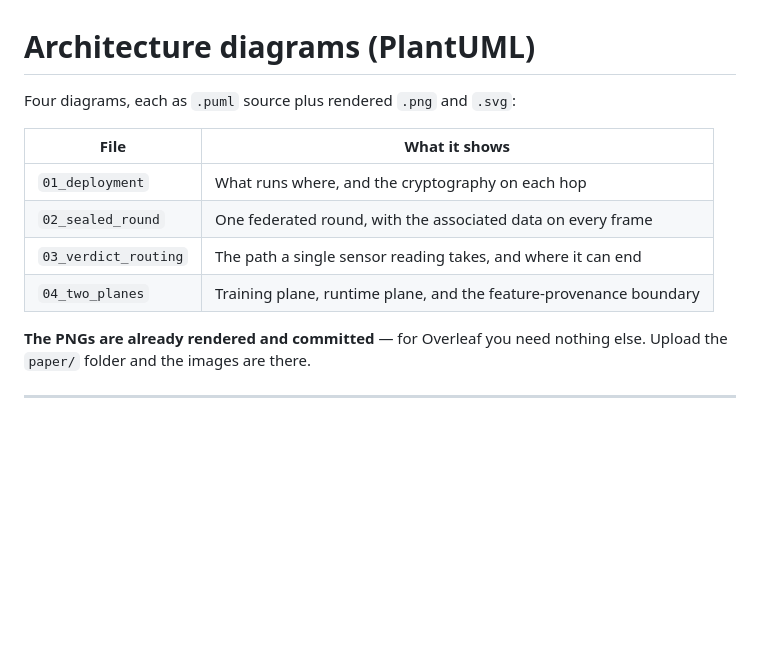
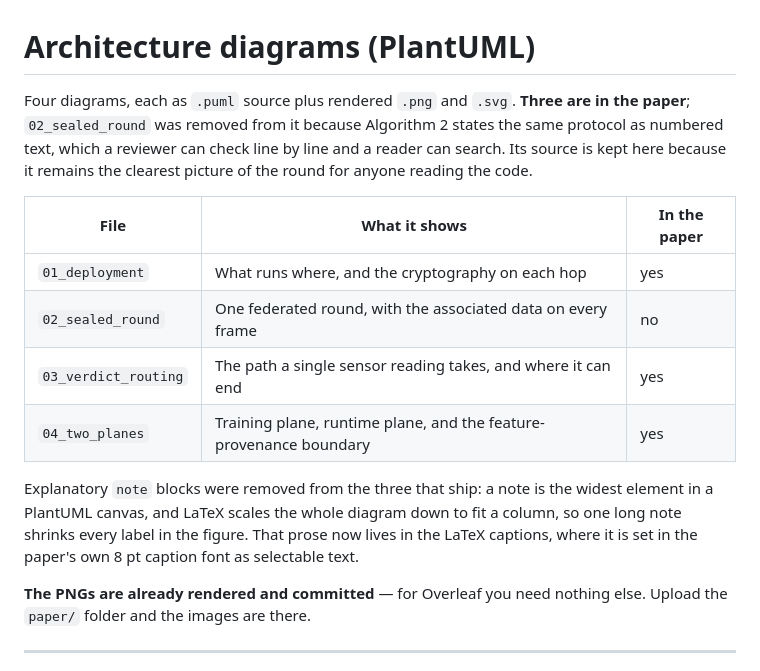
Before and after one commit to AryanAgarwal1251/ascon_smart_agri, a Markdown page: paper/diagrams/README.md, the part around the change. Drawn GitHub-style; blank space fills up the shorter version.

Commit message:
Bring the diagram README up to date
Three of the four diagrams now ship in the paper; 02_sealed_round was removed from it
because Algorithm 2 states the same protocol as numbered text. Its source is kept because it
remains the clearest picture of the round for anyone reading the code, and the README now
says which are in the paper and which are not.

The README also records why the note blocks were stripped from the three that ship: a note
is the widest element in a PlantUML canvas, LaTeX scales the whole diagram down to fit a
column, so one long note shrinks every label in the figure.

Co-Authored-By: Claude Opus 5 <noreply@anthropic.com>

```diff
--- a/paper/diagrams/README.md
+++ b/paper/diagrams/README.md
@@ -1,13 +1,21 @@
 # Architecture diagrams (PlantUML)
 
-Four diagrams, each as `.puml` source plus rendered `.png` and `.svg`:
+Four diagrams, each as `.puml` source plus rendered `.png` and `.svg`. **Three are in the
+paper**; `02_sealed_round` was removed from it because Algorithm 2 states the same protocol as
+numbered text, which a reviewer can check line by line and a reader can search. Its source is kept
+here because it remains the clearest picture of the round for anyone reading the code.
 
-| File | What it shows |
-| --- | --- |
-| `01_deployment` | What runs where, and the cryptography on each hop |
-| `02_sealed_round` | One federated round, with the associated data on every frame |
-| `03_verdict_routing` | The path a single sensor reading takes, and where it can end |
-| `04_two_planes` | Training plane, runtime plane, and the feature-provenance boundary |
+| File | What it shows | In the paper |
+| --- | --- | --- |
+| `01_deployment` | What runs where, and the cryptography on each hop | yes |
+| `02_sealed_round` | One federated round, with the associated data on every frame | no |
+| `03_verdict_routing` | The path a single sensor reading takes, and where it can end | yes |
+| `04_two_planes` | Training plane, runtime plane, and the feature-provenance boundary | yes |
+
+Explanatory `note` blocks were removed from the three that ship: a note is the widest element in a
+PlantUML canvas, and LaTeX scales the whole diagram down to fit a column, so one long note shrinks
+every label in the figure. That prose now lives in the LaTeX captions, where it is set in the
+paper's own 8 pt caption font as selectable text.
 
 **The PNGs are already rendered and committed** — for Overleaf you need nothing else. Upload the
 `paper/` folder and the images are there.
```
